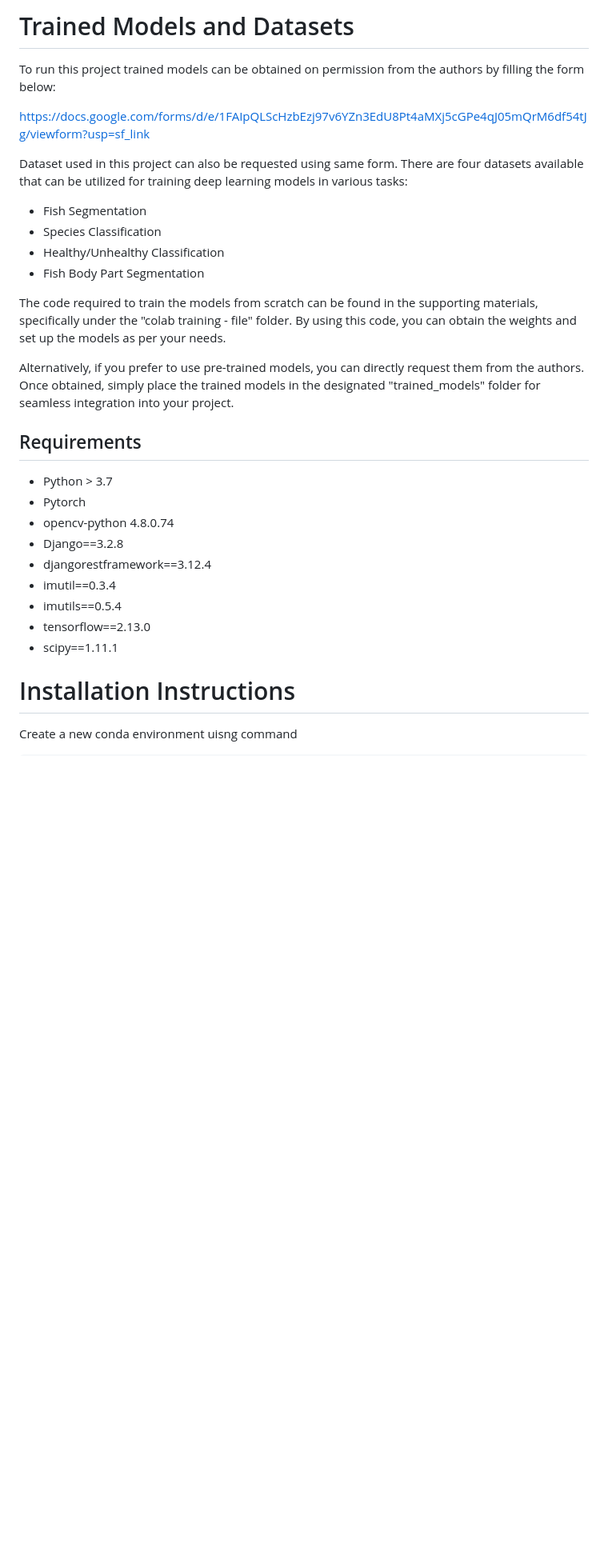
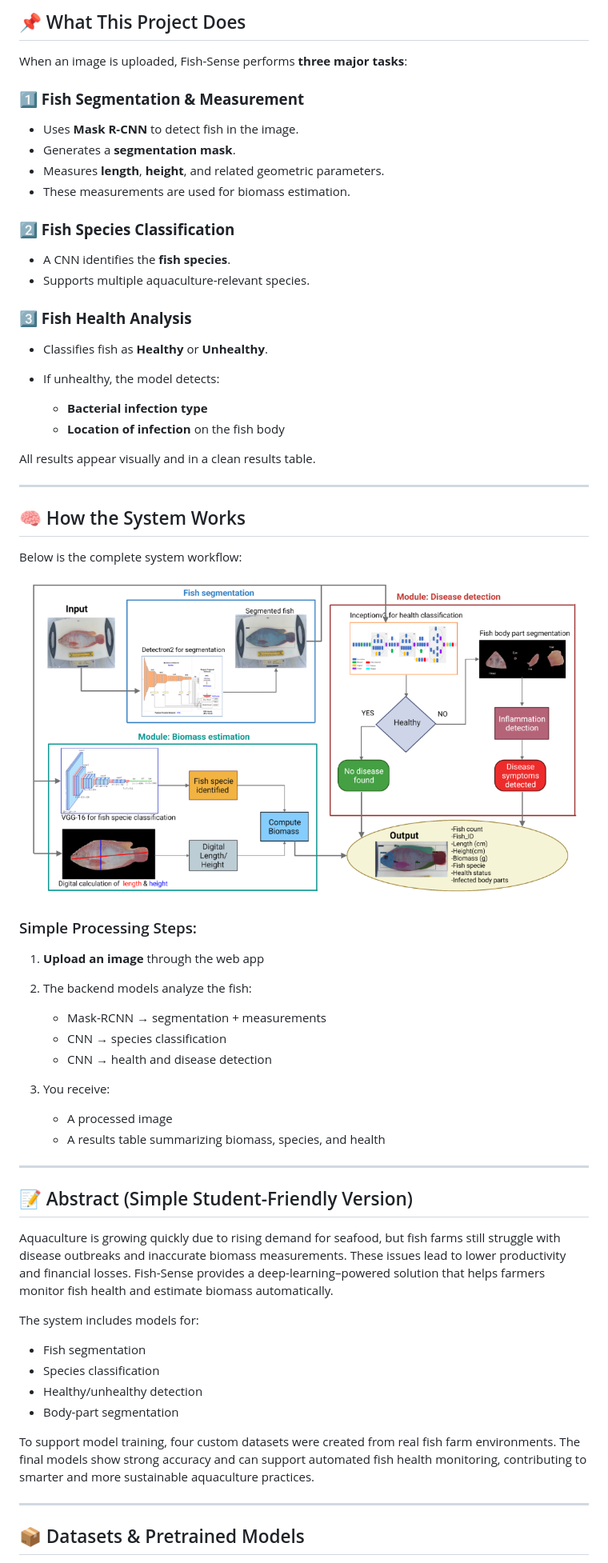
Before and after one commit to Aditya-RC18/SIH_Aquatic_Species_Analyzer, a Markdown page: readme.md, the part around one of its changes. Shown at 80% size. GitHub-like rendering; blank space fills up the shorter version.

Commit message:
improved readme file

```diff
--- a/readme.md
+++ b/readme.md
@@ -11,32 +8,67 @@ With the burgeoning global demand for seafood, potential solutions like aquacult
 
-# Trained Models and Datasets
+## 📌 What This Project Does
 
-To run this project trained models can be obtained on permission from the authors by filling the form below:
+When an image is uploaded, Fish-Sense performs **three major tasks**:
 
-https://docs.google.com/forms/d/e/1FAIpQLScHzbEzj97v6YZn3EdU8Pt4aMXj5cGPe4qJ05mQrM6df54tJg/viewform?usp=sf_link
+### **1️⃣ Fish Segmentation & Measurement**
 
-Dataset used in this project can also be requested using same form.
-There are four datasets available that can be utilized for training deep learning models in various tasks:
+* Uses **Mask R-CNN** to detect fish in the image.
+* Generates a **segmentation mask**.
+* Measures **length**, **height**, and related geometric parameters.
+* These measurements are used for biomass estimation.
 
-- Fish Segmentation
-- Species Classification
-- Healthy/Unhealthy Classification
-- Fish Body Part Segmentation
+### **2️⃣ Fish Species Classification**
 
-The code required to train the models from scratch can be found in the supporting materials, specifically under the "colab training - file" folder. By using this code, you can obtain the weights and set up the models as per your needs.
+* A CNN identifies the **fish species**.
+* Supports multiple aquaculture-relevant species.
 
-Alternatively, if you prefer to use pre-trained models, you can directly request them from the authors. Once obtained, simply place the trained models in the designated "trained_models" folder for seamless integration into your project.
+### **3️⃣ Fish Health Analysis**
 
-## Requirements
--   Python > 3.7
--   Pytorch
--   opencv-python 4.8.0.74
--   Django==3.2.8
--   djangorestframework==3.12.4
--   imutil==0.3.4
--   imutils==0.5.4
--   tensorflow==2.13.0
--   scipy==1.11.1
+* Classifies fish as **Healthy** or **Unhealthy**.
+* If unhealthy, the model detects:
 
-# Installation Instructions
-Create a new conda environment uisng command
+  * **Bacterial infection type**
+  * **Location of infection** on the fish body
+
+All results appear visually and in a clean results table.
+
+---
+
+## 🧠 How the System Works
+
+Below is the complete system workflow:
+
+![Methodology](/Fig/Methodology_diagram.png)
+
+### Simple Processing Steps:
+
+1. **Upload an image** through the web app
+2. The backend models analyze the fish:
+
+   * Mask-RCNN → segmentation + measurements
+   * CNN → species classification
+   * CNN → health and disease detection
+3. You receive:
+
+   * A processed image
+   * A results table summarizing biomass, species, and health
+
+---
+
+## 📝 Abstract (Simple Student-Friendly Version)
+
+Aquaculture is growing quickly due to rising demand for seafood, but fish farms still struggle with disease outbreaks and inaccurate biomass measurements. These issues lead to lower productivity and financial losses. Fish-Sense provides a deep-learning–powered solution that helps farmers monitor fish health and estimate biomass automatically.
+
+The system includes models for:
+
+* Fish segmentation
+* Species classification
+* Healthy/unhealthy detection
+* Body-part segmentation
+
+To support model training, four custom datasets were created from real fish farm environments. The final models show strong accuracy and can support automated fish health monitoring, contributing to smarter and more sustainable aquaculture practices.
+
+---
+
+## 📦 Datasets & Pretrained Models
+
```
Also changed, not shown: other parts of readme.md (+100 -27 lines).
